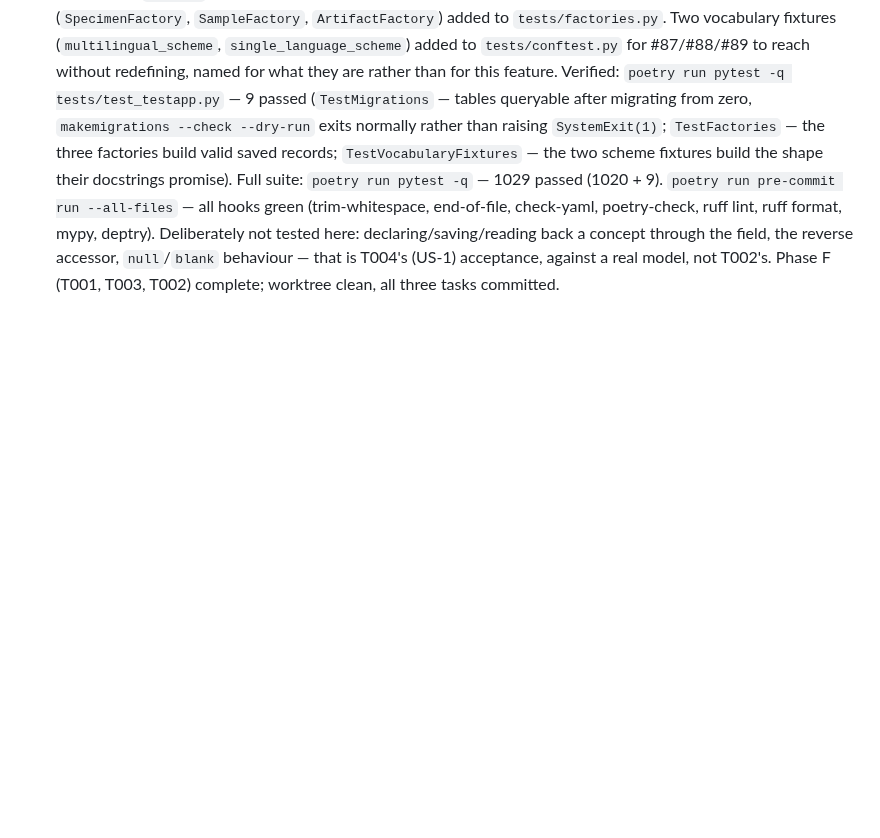
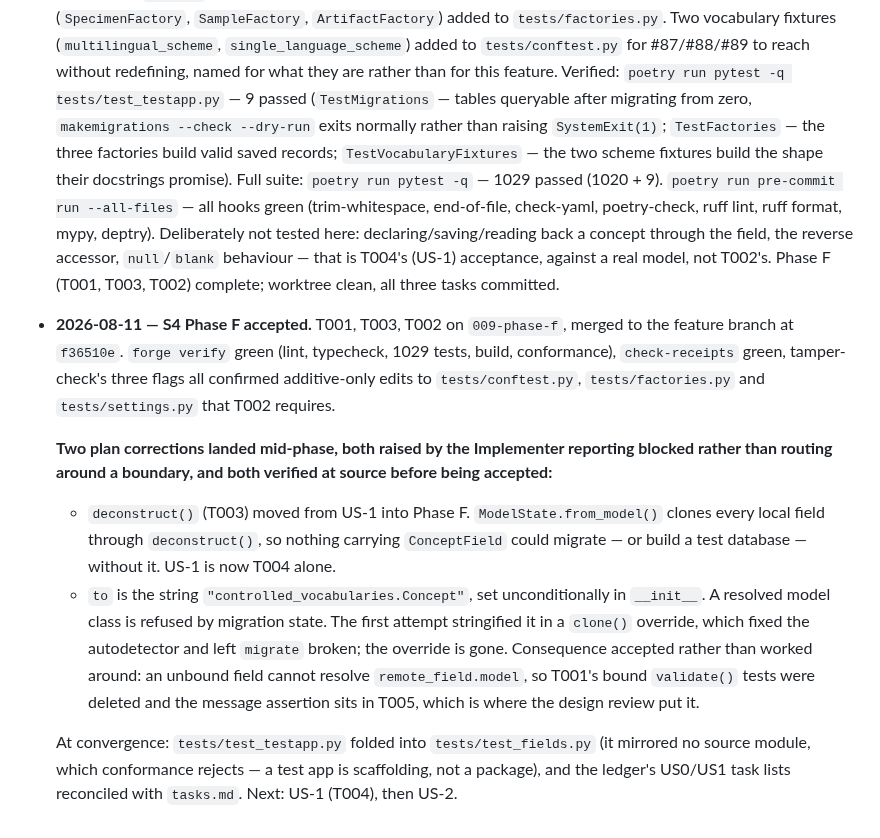
Before and after one commit to SamuelJennings/django-controlled-vocabularies, a Markdown page: specs/009-attach-concept-to-model/progress.md, the part around the change. Drawn GitHub-style; blank space fills up the shorter version.

Commit message:
progress: Phase F accepted

```diff
--- a/specs/009-attach-concept-to-model/progress.md
+++ b/specs/009-attach-concept-to-model/progress.md
@@ -144,3 +144,23 @@ Append-only. One line per stage transition and per gate outcome, written at the
   declaring/saving/reading back a concept through the field, the reverse accessor, `null`/`blank`
   behaviour — that is T004's (US-1) acceptance, against a real model, not T002's. Phase F (T001,
   T003, T002) complete; worktree clean, all three tasks committed.
+- **2026-08-11 — S4 Phase F accepted.** T001, T003, T002 on `009-phase-f`, merged to the feature
+  branch at `f36510e`. `forge verify` green (lint, typecheck, 1029 tests, build, conformance),
+  `check-receipts` green, tamper-check's three flags all confirmed additive-only edits to
+  `tests/conftest.py`, `tests/factories.py` and `tests/settings.py` that T002 requires.
+
+  **Two plan corrections landed mid-phase, both raised by the Implementer reporting blocked rather
+  than routing around a boundary, and both verified at source before being accepted:**
+  - `deconstruct()` (T003) moved from US-1 into Phase F. `ModelState.from_model()` clones every
+    local field through `deconstruct()`, so nothing carrying `ConceptField` could migrate — or build
+    a test database — without it. US-1 is now T004 alone.
+  - `to` is the string `"controlled_vocabularies.Concept"`, set unconditionally in `__init__`. A
+    resolved model class is refused by migration state. The first attempt stringified it in a
+    `clone()` override, which fixed the autodetector and left `migrate` broken; the override is
+    gone. Consequence accepted rather than worked around: an unbound field cannot resolve
+    `remote_field.model`, so T001's bound `validate()` tests were deleted and the message assertion
+    sits in T005, which is where the design review put it.
+
+  At convergence: `tests/test_testapp.py` folded into `tests/test_fields.py` (it mirrored no source
+  module, which conformance rejects — a test app is scaffolding, not a package), and the ledger's
+  US0/US1 task lists reconciled with `tasks.md`. Next: US-1 (T004), then US-2.
```
